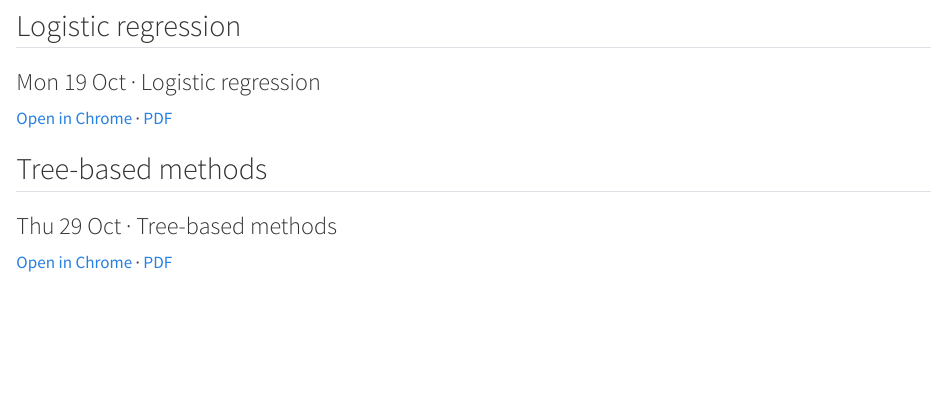
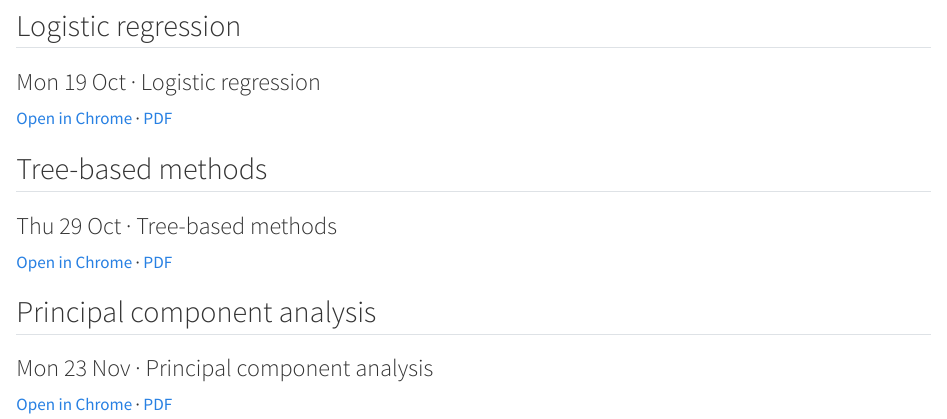
Before and after one commit to AndresCastanoZuluaga/mlba-fall-2026, a Quarto document (slides/index.qmd): the page in a window 1100 px wide, from 790 px down. Rendered offline with R 4.5, knitr and Pandoc in place of Quarto, with nearby package versions.

Commit message:
Post Session 7 PCA slides (student HTML without speaker notes + 23-slide PDF)

```diff
--- a/slides/index.qmd
+++ b/slides/index.qmd
@@ -62,3 +62,11 @@ format:
 
 [Open in Chrome](70-467_MLBA_2026-10-29_TreeBasedMethods.html) · [PDF](70-467_MLBA_2026-10-29_TreeBasedMethods.pdf)
 :::
+
+## Principal component analysis
+
+::: {.sch-week-card}
+### Mon 23 Nov · Principal component analysis
+
+[Open in Chrome](70-467_MLBA_2026-11-23_PCA.html) · [PDF](70-467_MLBA_2026-11-23_PCA.pdf)
+:::
```
Also changed, not shown: 2 other files.
